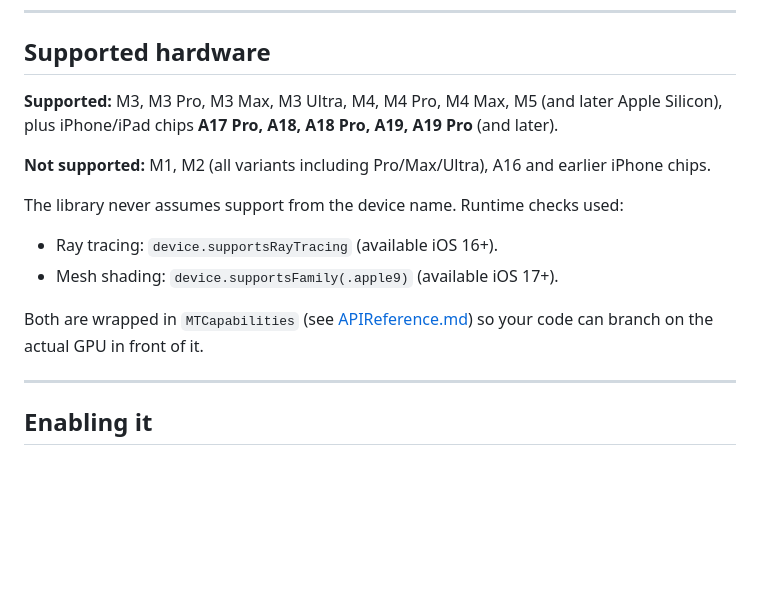
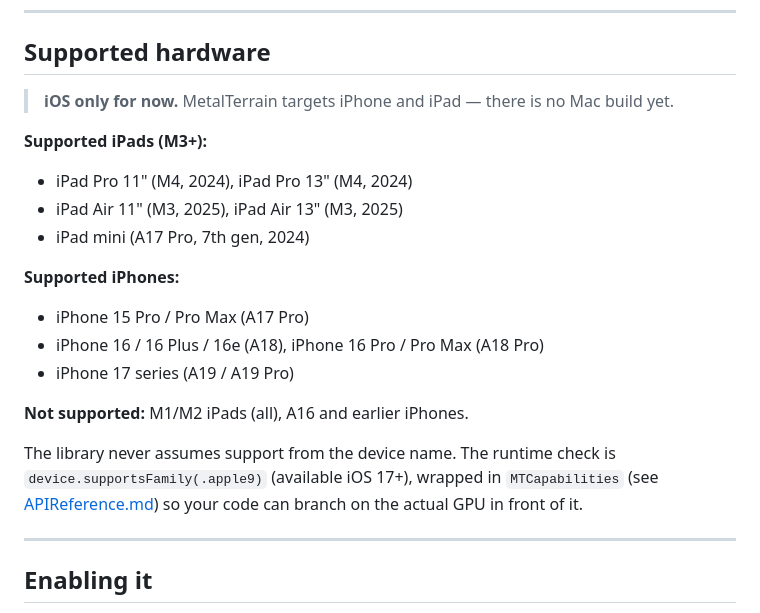
Before and after one commit to a-user-of-python/MetalTerrain, a Markdown page: Docs/RayTracing.md, the part around the change. Drawn GitHub-style; blank space fills up the shorter version.

Commit message:
Docs: iPad models for ray tracing, iOS-only note

```diff
--- a/Docs/RayTracing.md
+++ b/Docs/RayTracing.md
@@ -14,21 +14,25 @@ This is an M3-family feature only — see the chip list below.
 
 ## Supported hardware
 
-**Supported:** M3, M3 Pro, M3 Max, M3 Ultra, M4, M4 Pro, M4 Max, M5 (and later
-Apple Silicon), plus iPhone/iPad chips **A17 Pro, A18, A18 Pro, A19, A19 Pro**
-(and later).
+> **iOS only for now.** MetalTerrain targets iPhone and iPad — there is no Mac
+> build yet.
 
-**Not supported:** M1, M2 (all variants including Pro/Max/Ultra), A16 and
-earlier iPhone chips.
+**Supported iPads (M3+):**
+- iPad Pro 11" (M4, 2024), iPad Pro 13" (M4, 2024)
+- iPad Air 11" (M3, 2025), iPad Air 13" (M3, 2025)
+- iPad mini (A17 Pro, 7th gen, 2024)
 
-The library never assumes support from the device name. Runtime checks used:
+**Supported iPhones:**
+- iPhone 15 Pro / Pro Max (A17 Pro)
+- iPhone 16 / 16 Plus / 16e (A18), iPhone 16 Pro / Pro Max (A18 Pro)
+- iPhone 17 series (A19 / A19 Pro)
 
-- Ray tracing: `device.supportsRayTracing` (available iOS 16+).
-- Mesh shading: `device.supportsFamily(.apple9)` (available iOS 17+).
+**Not supported:** M1/M2 iPads (all), A16 and earlier iPhones.
 
-Both are wrapped in `MTCapabilities` (see
-[APIReference.md](APIReference.md#mtcapabilities)) so your code can branch on
-the actual GPU in front of it.
+The library never assumes support from the device name. The runtime check is
+`device.supportsFamily(.apple9)` (available iOS 17+), wrapped in
+`MTCapabilities` (see [APIReference.md](APIReference.md#mtcapabilities))
+so your code can branch on the actual GPU in front of it.
 
 ---
 
```
